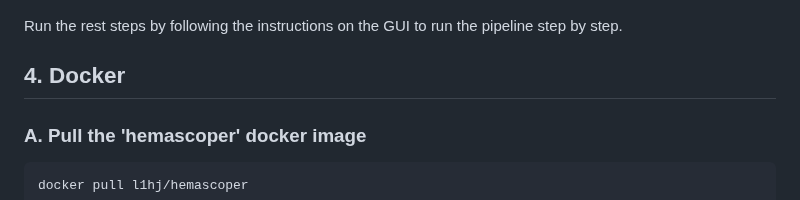
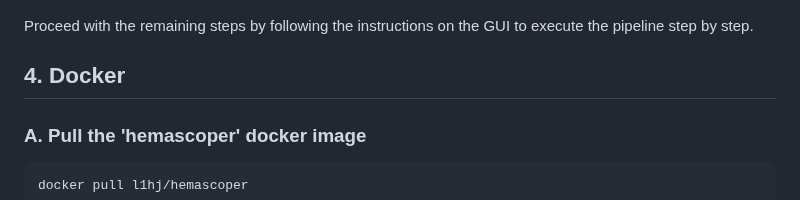
Before and after one commit to ZhenyiWangTHU/HemaScopeR, a Markdown page: TUTORIAL.md, the part around the change. GitHub-like rendering.

```diff
--- a/TUTORIAL.md
+++ b/TUTORIAL.md
@@ -145,7 +145,7 @@ shinyApp(ui = ui,
 #### After data loading, click the button 'Step 2. Quanlity Control' to enter the following page:
 ![sc2](https://github.com/ZhenyiWangTHU/HemaScopeR/blob/main/HemaScopeR_shiny_sc2.png)
 
-Run the rest steps by following the instructions on the GUI to run the pipeline step by step.
+Proceed with the remaining steps by following the instructions on the GUI to execute the pipeline step by step.
 
 ## 4. Docker
 
```
